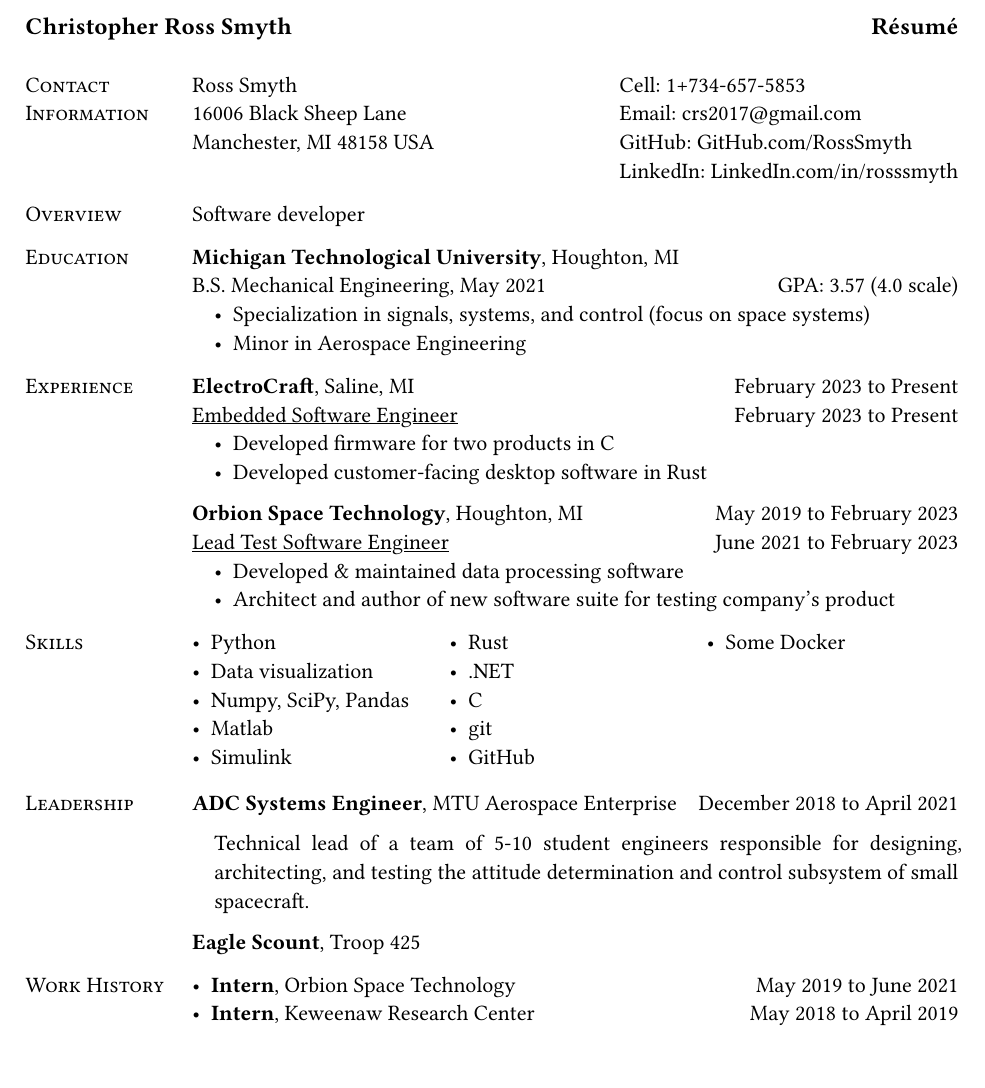
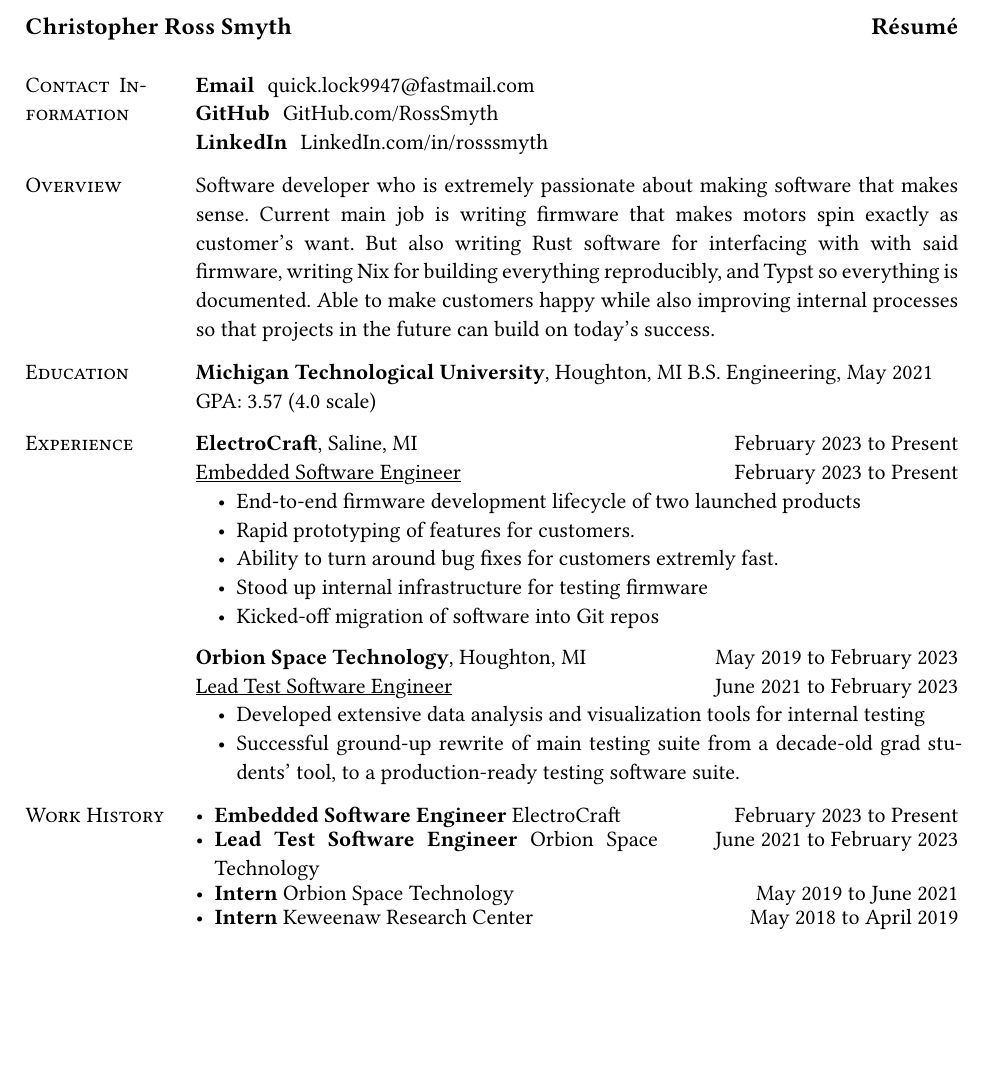
Before and after one commit to RossSmyth/resume, a Typst document (smyth_resume.typ): part of the page, cut so that both start at the same text. Compiled offline with Typst 0.15.

Commit message:
remove fluff, add more meat

```diff
--- a/smyth_resume.typ
+++ b/smyth_resume.typ
@@ -25,32 +23,25 @@
-    columns: 2,
-    gutter: 1fr,
-    [
-      Ross Smyth \
-      16006 Black Sheep Lane \
-      Manchester, MI 48158 USA
-    ],
-    [
-      Cell: #link("tel:1+734-657-5853") \
-      Email: #link("mailto:crs2017@gmail.com") \
-      GitHub: #link("https://github.com/RossSmyth")[GitHub.com/RossSmyth] \
-      LinkedIn: #link(
+  col_hed[Contact Information],
+  [
+    / Email: #link("mailto:quick.lock9947@fastmail.com")
+    / GitHub: #link("https://github.com/RossSmyth")[GitHub.com/RossSmyth]
+    / LinkedIn: #link(
         "https://www.linkedin.com/in/rosssmyth",
       )[LinkedIn.com/in/rosssmyth]
-    ],
-  ),
+  ],
 
-  col_hed[Overview], [Software developer],
+  col_hed[Overview],
+  [Software developer who is extremely passionate about making software that
+    makes sense. Current main job is writing firmware that makes motors spin
+    exactly as customer's want. But also writing Rust software for interfacing
+    with with said firmware, writing Nix for building everything reproducibly,
+    and Typst so everything is documented. Able to make customers happy while
+    also improving internal processes so that projects in the future can build
+    on today's success.],
+
   col_hed[Education],
   [
     #link("https://www.mtu.edu/")[*Michigan Technological University*],
-    Houghton, MI
-    \
-    B.S. Mechanical Engineering, May 2021 #h(1fr) GPA: 3.57 (4.0 scale)
-    #stuff_list(
-      [Specialization in signals, systems, and control (focus on space
-        systems)],
-      [Minor in Aerospace Engineering],
-    )
+    Houghton, MI B.S. Engineering, May 2021 #h(1fr) GPA: 3.57 (4.0 scale)
   ],
 
   col_hed[Experience],
@@ -59,13 +50,16 @@
     February 2023 to Present \
     #underline[Embedded Software Engineer] #h(1fr) February 2023 to Present \
     #stuff_list(
-      [Developed firmware for two products in C],
-      [Developed customer-facing desktop software in Rust],
+      [End-to-end firmware development lifecycle of two launched products],
+      [Rapid prototyping of features for customers.],
+      [Ability to turn around bug fixes for customers extremly fast.],
+      [Stood up internal infrastructure for testing firmware],
+      [Kicked-off migration of software into Git repos],
     )
     #link("https://orbionspace.com/")[*Orbion Space Technology*], Houghton, MI
     #h(1fr) May 2019 to February 2023 \
     #underline[Lead Test Software Engineer] #h(1fr) June 2021 to February 2023 \
     #stuff_list(
-      [Developed & maintained data processing software],
-      [Architect and author of new software suite for testing company's
-        product],
+      [Developed extensive data analysis and visualization tools for internal
+        testing],
+      [Successful ground-up rewrite of main testing suite from a decade-old grad
@@ -77,12 +70,3 @@
-    - Python
-    - Data visualization
-    - Numpy, SciPy, Pandas
-    - Matlab
-    - Simulink
-    - Rust
-    - .NET
-    - C
-    - git
-    - GitHub
-    - Some Docker
-  ]),
+  col_hed[Work History],
+  grid(
+    columns: 2,
@@ -89,12 +76,7 @@
+    [- *Embedded Software Engineer* ElectroCraft], [February 2023 to Present],
+    [- *Lead Test Software Engineer* Orbion Space Technology],
+    [June 2021 to February 2023],
 
-  col_hed[Leadership],
-  [
-    *ADC Systems Engineer*, #link("https://aerospace.mtu.edu/enterprise/")[MTU
-      Aerospace Enterprise] #h(1fr) December 2018 to April 2021 \
-    #par(
-      first-line-indent: 1em,
-      hanging-indent: 1em,
-    )[Technical lead of a team of 5-10 student engineers responsible for
-      designing, architecting, and testing the attitude determination and
-      control subsystem of small spacecraft.]
-    *Eagle Scount*, Troop 425
+    [- *Intern* Orbion Space Technology], [May 2019 to June 2021],
+    [- *Intern* Keweenaw Research Center], [May 2018 to April 2019],
+  ),
```
Also changed, not shown: smyth_resume.typ (18 more changed lines).
